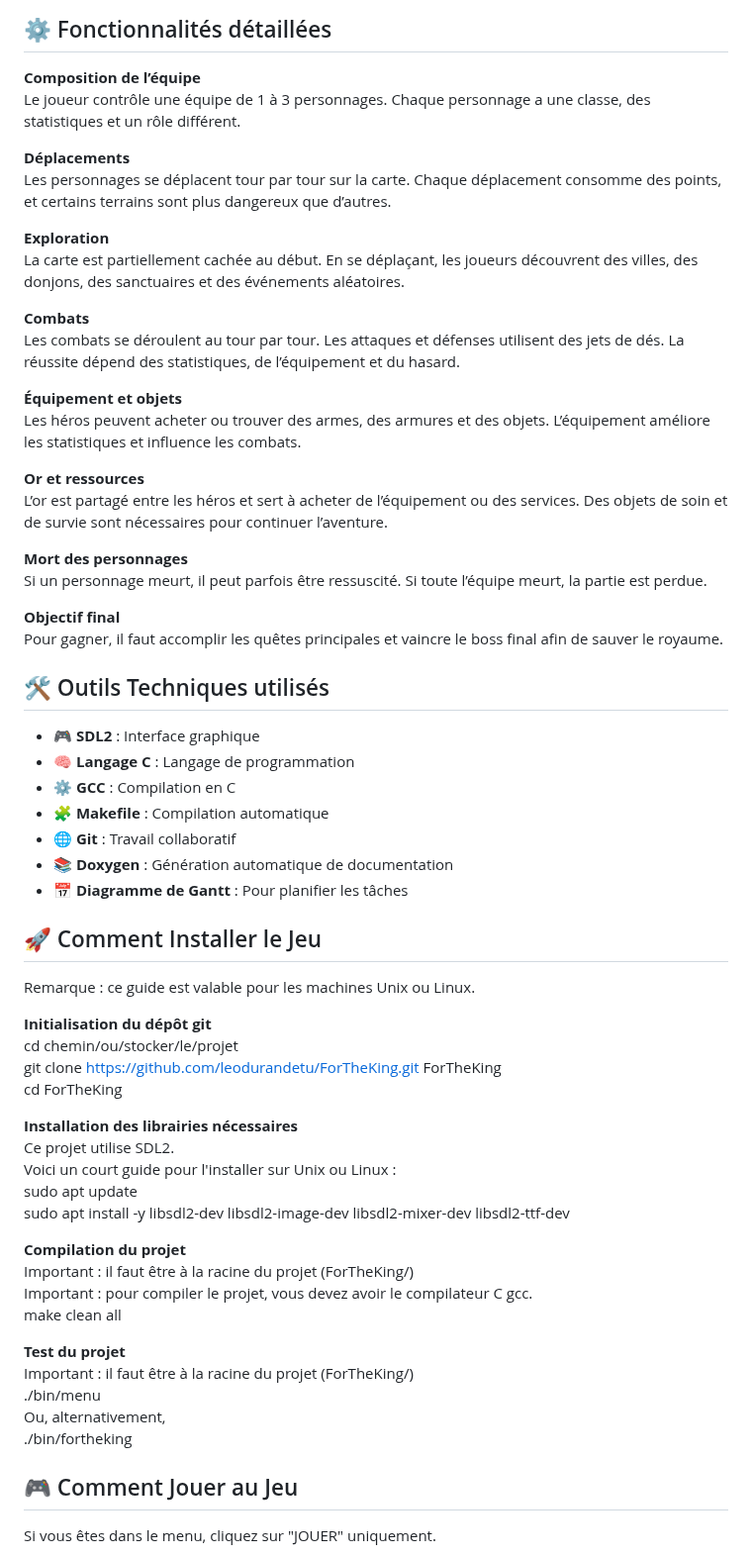
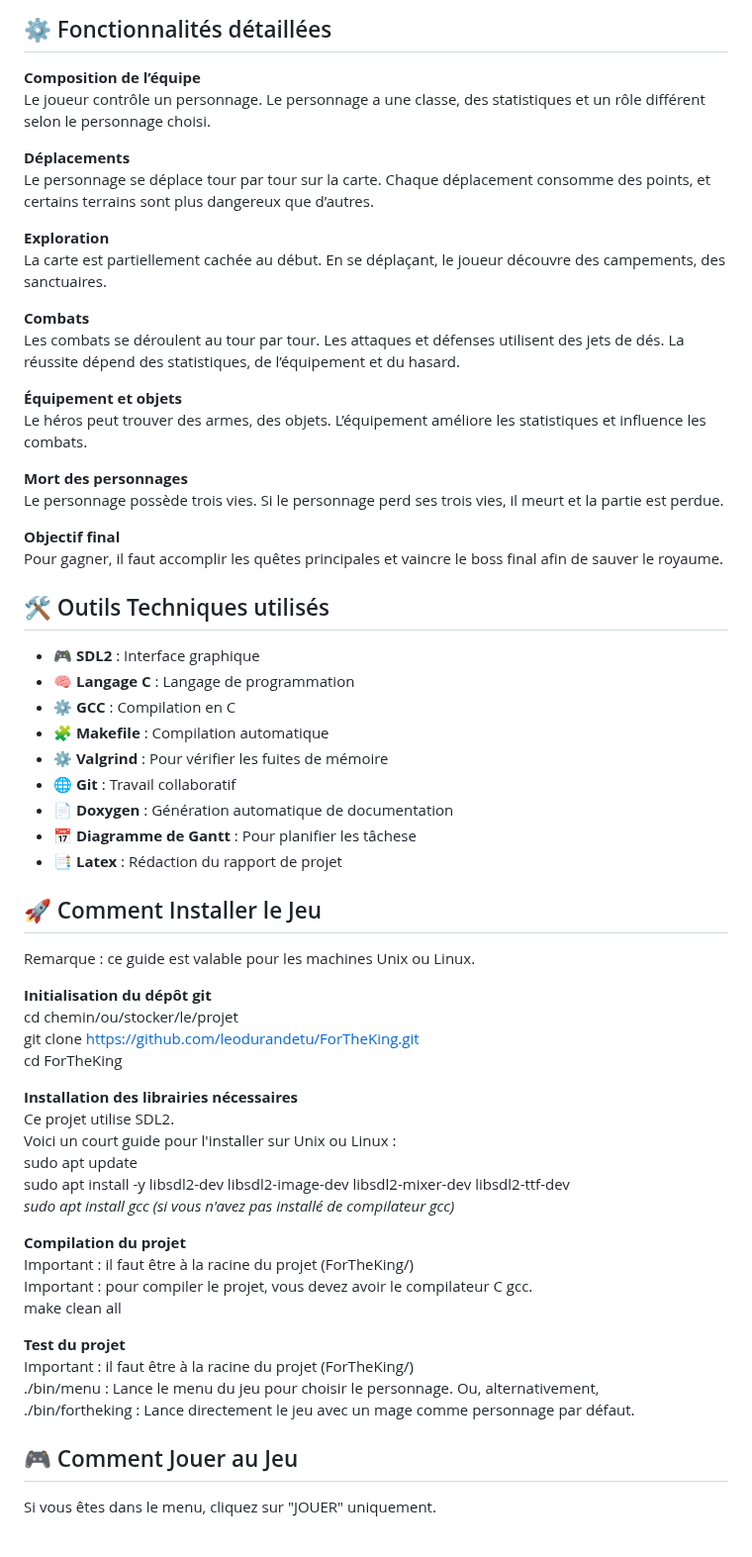
Before and after one commit to leodurandetu/ForTheKing, a Markdown page: README.md, the part around the change. Shown at 99% size. Drawn GitHub-style.

```diff
--- a/README.md
+++ b/README.md
@@ -22,25 +22,22 @@ Le jeu comporte une dimension de survie : si tous les héros meurent, la partie
 ## ⚙️ Fonctionnalités détaillées
 
 **Composition de l’équipe**
-Le joueur contrôle une équipe de 1 à 3 personnages. Chaque personnage a une classe, des statistiques et un rôle différent.
+Le joueur contrôle un personnage. Le personnage a une classe, des statistiques et un rôle différent selon le personnage choisi.
 
 **Déplacements**
-Les personnages se déplacent tour par tour sur la carte. Chaque déplacement consomme des points, et certains terrains sont plus dangereux que d’autres.
+Le personnage se déplace tour par tour sur la carte. Chaque déplacement consomme des points, et certains terrains sont plus dangereux que d’autres.
 
 **Exploration**
-La carte est partiellement cachée au début. En se déplaçant, les joueurs découvrent des villes, des donjons, des sanctuaires et des événements aléatoires.
+La carte est partiellement cachée au début. En se déplaçant, le joueur découvre des campements, des sanctuaires.
 
 **Combats**
 Les combats se déroulent au tour par tour. Les attaques et défenses utilisent des jets de dés. La réussite dépend des statistiques, de l’équipement et du hasard.
 
 **Équipement et objets**
-Les héros peuvent acheter ou trouver des armes, des armures et des objets. L’équipement améliore les statistiques et influence les combats.
-
-**Or et ressources**
-L’or est partagé entre les héros et sert à acheter de l’équipement ou des services. Des objets de soin et de survie sont nécessaires pour continuer l’aventure.
+Le héros peut trouver des armes, des objets. L’équipement améliore les statistiques et influence les combats.
 
 **Mort des personnages**
-Si un personnage meurt, il peut parfois être ressuscité. Si toute l’équipe meurt, la partie est perdue.
+Le personnage possède trois vies. Si le personnage perd ses trois vies, il meurt et la partie est perdue.
 
 **Objectif final**
 Pour gagner, il faut accomplir les quêtes principales et vaincre le boss final afin de sauver le royaume.
@@ -51,9 +48,11 @@ Pour gagner, il faut accomplir les quêtes principales et vaincre le boss final
 - 🧠 **Langage C** : Langage de programmation
 - ⚙️ **GCC** : Compilation en C
 - 🧩 **Makefile** : Compilation automatique
+- ⚙️ **Valgrind** : Pour vérifier les fuites de mémoire
 - 🌐 **Git** : Travail collaboratif
-- 📚 **Doxygen** : Génération automatique de documentation
-- 📅 **Diagramme de Gantt** : Pour planifier les tâches
+- 📄 **Doxygen** : Génération automatique de documentation
+- 📅 **Diagramme de Gantt** : Pour planifier les tâchese
+- 📑 **Latex** : Rédaction du rapport de projet
 
 ## 🚀 Comment Installer le Jeu
 
@@ -61,14 +60,15 @@ Remarque : ce guide est valable pour les machines Unix ou Linux.
 
 **Initialisation du dépôt git**
 cd chemin/ou/stocker/le/projet
-git clone https://github.com/leodurandetu/ForTheKing.git ForTheKing
+git clone https://github.com/leodurandetu/ForTheKing.git
 cd ForTheKing
 
 **Installation des librairies nécessaires**
 Ce projet utilise SDL2.
 Voici un court guide pour l'installer sur Unix ou Linux :
 sudo apt update
-sudo apt install -y libsdl2-dev libsdl2-image-dev libsdl2-mixer-dev libsdl2-ttf-dev
+sudo apt install -y libsdl2-dev libsdl2-image-dev libsdl2-mixer-dev libsdl2-ttf-dev<br/>
+_sudo apt install gcc (si vous n'avez pas installé de compilateur gcc)_
 
 **Compilation du projet**
 Important : il faut être à la racine du projet (ForTheKing/)
@@ -77,9 +77,9 @@ make clean all
 
 **Test du projet**
 Important : il faut être à la racine du projet (ForTheKing/)
-./bin/menu
+./bin/menu  : Lance le menu du jeu pour choisir le personnage.
 Ou, alternativement,
-./bin/fortheking
+./bin/fortheking : Lance directement le jeu avec un mage comme personnage par défaut.
 
 ## 🎮 Comment Jouer au Jeu
 
```
